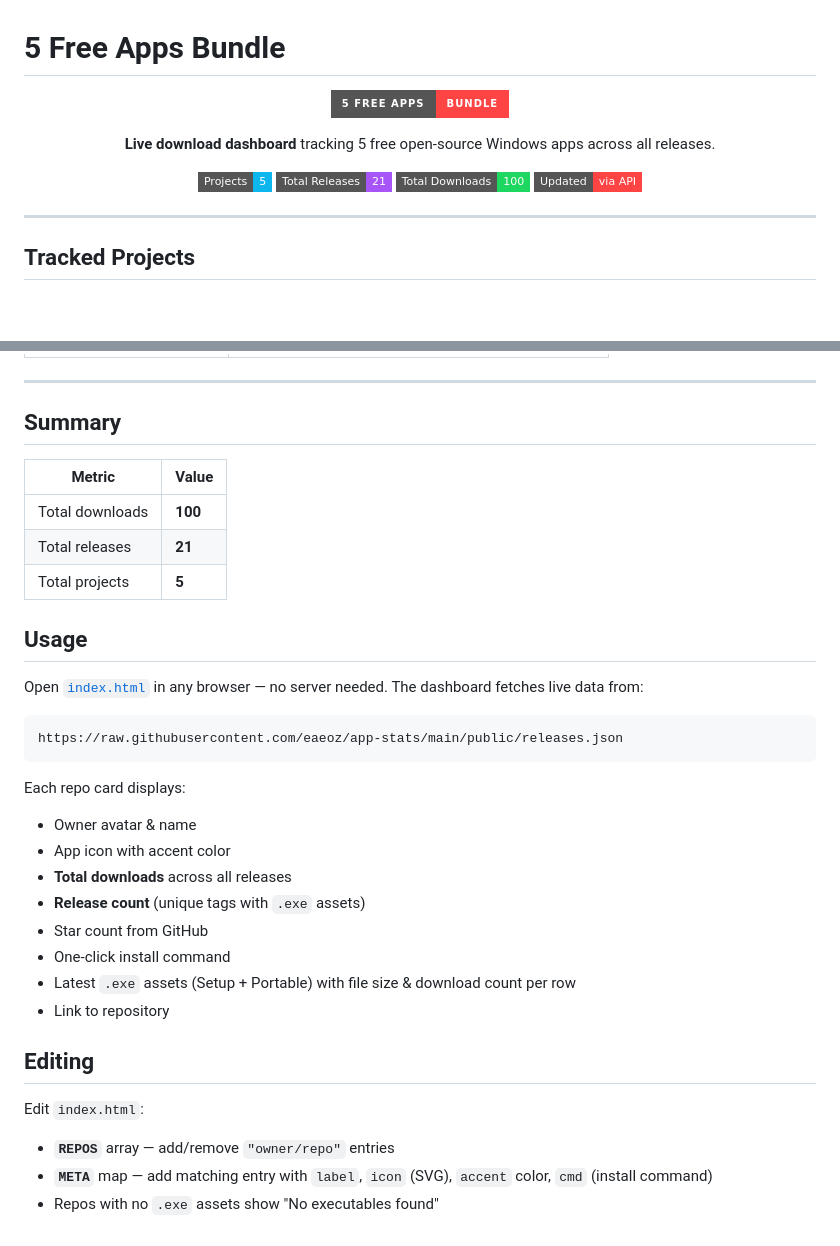
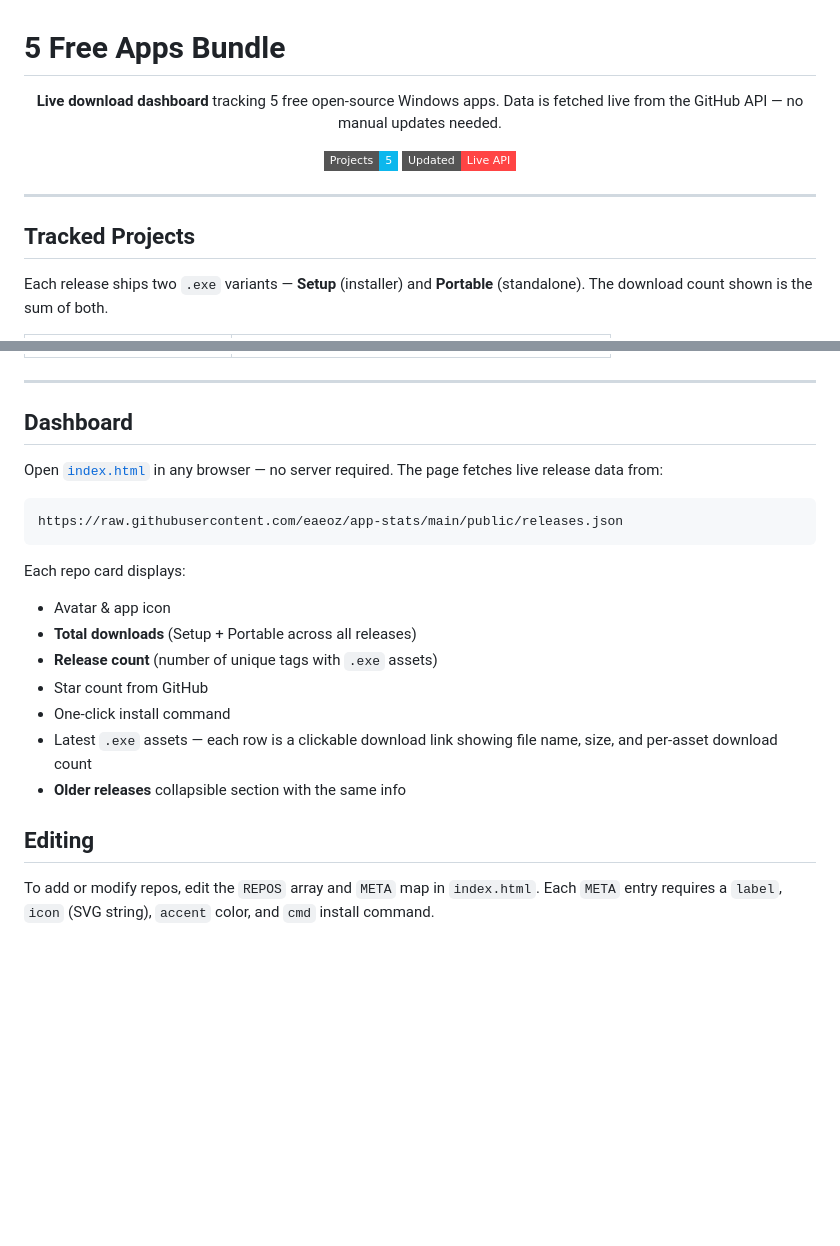
Before and after one commit to eaeoz/5_Free_Apps_Bundle, a Markdown page: README.md, 2 parts joined by grey strips. Rendered like a GitHub page; badges without logos; blank space fills up the shorter version.

Commit message:
readme cleaned

````diff
--- a/README.md
+++ b/README.md
@@ -1,23 +1,19 @@
 # 5 Free Apps Bundle
 
 <p align="center">
-  <img src="https://img.shields.io/badge/5%20Free%20Apps-Bundle-ff4444?style=for-the-badge&logo=github" alt="5 Free Apps Bundle">
-</p>
-
-<p align="center">
-  <b>Live download dashboard</b> tracking 5 free open-source Windows apps across all releases.
+  <b>Live download dashboard</b> tracking 5 free open-source Windows apps. Data is fetched live from the GitHub API — no manual updates needed.
 </p>
 
 <p align="center">
   <img src="https://img.shields.io/badge/Projects-5-0db7ed?style=flat-square" alt="5 projects">
-  <img src="https://img.shields.io/badge/Total%20Releases-21-a855f7?style=flat-square" alt="21 releases">
-  <img src="https://img.shields.io/badge/Total%20Downloads-100-1ed760?style=flat-square" alt="100 downloads">
-  <img src="https://img.shields.io/badge/Updated-via%20API-ff4444?style=flat-square" alt="Live API">
+  <img src="https://img.shields.io/badge/Updated-Live%20API-ff4444?style=flat-square" alt="Live API">
 </p>
 
 ---
 
 ## Tracked Projects
 
+Each release ships two `.exe` variants — **Setup** (installer) and **Portable** (standalone). The download count shown is the sum of both.
+
 <table>
   <tr>
@@ -104,17 +65,9 @@
 
 ---
 
-## Summary
+## Dashboard
 
-| Metric | Value |
-|--------|-------|
-| Total downloads | **100** |
-| Total releases | **21** |
-| Total projects | **5** |
-
-## Usage
-
-Open [`index.html`](index.html) in any browser — no server needed. The dashboard fetches live data from:
+Open [`index.html`](index.html) in any browser — no server required. The page fetches live release data from:
 
 ```
 https://raw.githubusercontent.com/eaeoz/app-stats/main/public/releases.json
@@ -122,19 +75,14 @@ https://raw.githubusercontent.com/eaeoz/app-stats/main/public/releases.json
 
 Each repo card displays:
 
-- Owner avatar & name
-- App icon with accent color
-- **Total downloads** across all releases
-- **Release count** (unique tags with `.exe` assets)
+- Avatar & app icon
+- **Total downloads** (Setup + Portable across all releases)
+- **Release count** (number of unique tags with `.exe` assets)
 - Star count from GitHub
 - One-click install command
-- Latest `.exe` assets (Setup + Portable) with file size & download count per row
-- Link to repository
+- Latest `.exe` assets — each row is a clickable download link showing file name, size, and per-asset download count
+- **Older releases** collapsible section with the same info
 
 ## Editing
 
-Edit `index.html`:
-
-- **`REPOS`** array — add/remove `"owner/repo"` entries
-- **`META`** map — add matching entry with `label`, `icon` (SVG), `accent` color, `cmd` (install command)
-- Repos with no `.exe` assets show "No executables found"
+To add or modify repos, edit the `REPOS` array and `META` map in `index.html`. Each `META` entry requires a `label`, `icon` (SVG string), `accent` color, and `cmd` install command.
````
Also changed, not shown: other parts of README.md (+10 -45 lines).
